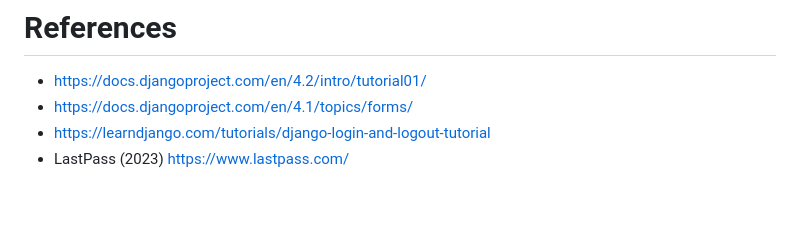
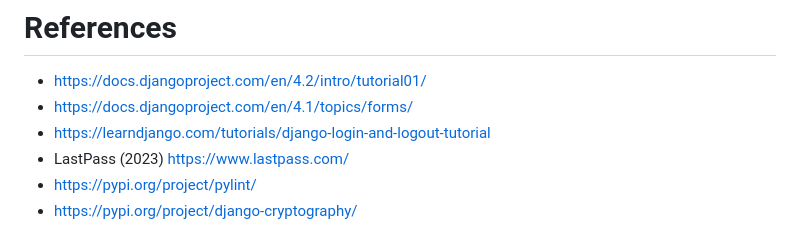
Before and after one commit to lauxton/ssd-2023, a Markdown page: README.md, the part around the change. Drawn GitHub-style; blank space fills up the shorter version.

Commit message:
Update references in README

```diff
--- a/README.md
+++ b/README.md
@@ -115,3 +115,5 @@ Destroying test database for alias 'default'...
 * https://docs.djangoproject.com/en/4.1/topics/forms/
 * https://learndjango.com/tutorials/django-login-and-logout-tutorial
 * LastPass (2023) https://www.lastpass.com/
+* https://pypi.org/project/pylint/
+* https://pypi.org/project/django-cryptography/
```
